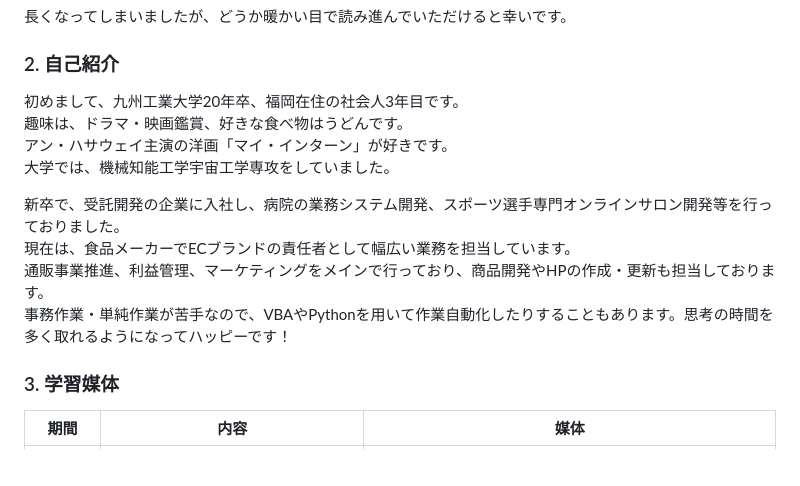
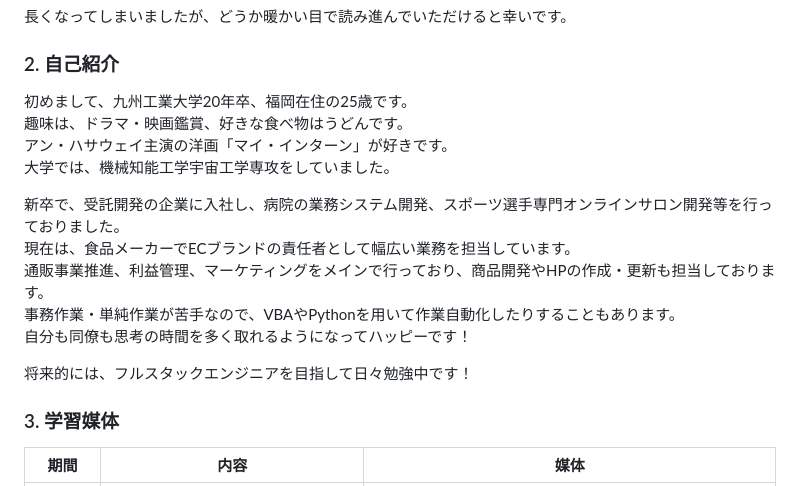
Before and after one commit to chobencho/my-app, a Markdown page: README.md, the part around the change printed below. Drawn GitHub-style; blank space fills up the shorter version.

```diff
--- a/README.md
+++ b/README.md
@@ -8,7 +8,7 @@
 長くなってしまいましたが、どうか暖かい目で読み進んでいただけると幸いです。
 
 ### 2. 自己紹介
-初めまして、九州工業大学20年卒、福岡在住の社会人3年目です。<br>
+初めまして、九州工業大学20年卒、福岡在住の25歳です。<br>
 趣味は、ドラマ・映画鑑賞、好きな食べ物はうどんです。<br>
 アン・ハサウェイ主演の洋画「マイ・インターン」が好きです。<br>
 大学では、機械知能工学宇宙工学専攻をしていました。<br>
@@ -16,7 +16,10 @@
 新卒で、受託開発の企業に入社し、病院の業務システム開発、スポーツ選手専門オンラインサロン開発等を行っておりました。<br>
 現在は、食品メーカーでECブランドの責任者として幅広い業務を担当しています。<br>
 通販事業推進、利益管理、マーケティングをメインで行っており、商品開発やHPの作成・更新も担当しております。<br>
-事務作業・単純作業が苦手なので、VBAやPythonを用いて作業自動化したりすることもあります。思考の時間を多く取れるようになってハッピーです！
+事務作業・単純作業が苦手なので、VBAやPythonを用いて作業自動化したりすることもあります。<br>
+自分も同僚も思考の時間を多く取れるようになってハッピーです！
+
+将来的には、フルスタックエンジニアを目指して日々勉強中です！
 
 ### 3. 学習媒体
 | 期間 | 内容 | 媒体 |
```
Also changed, not shown: other parts of README.md (+72 -40 lines).
